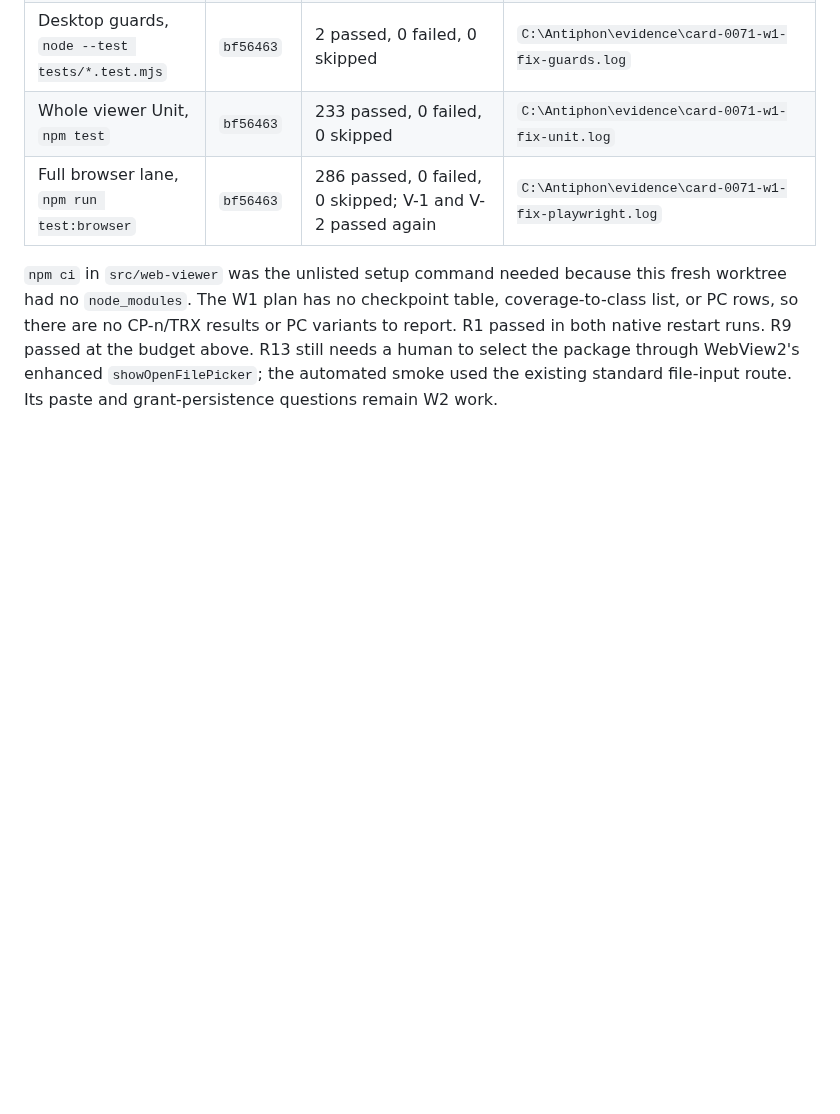
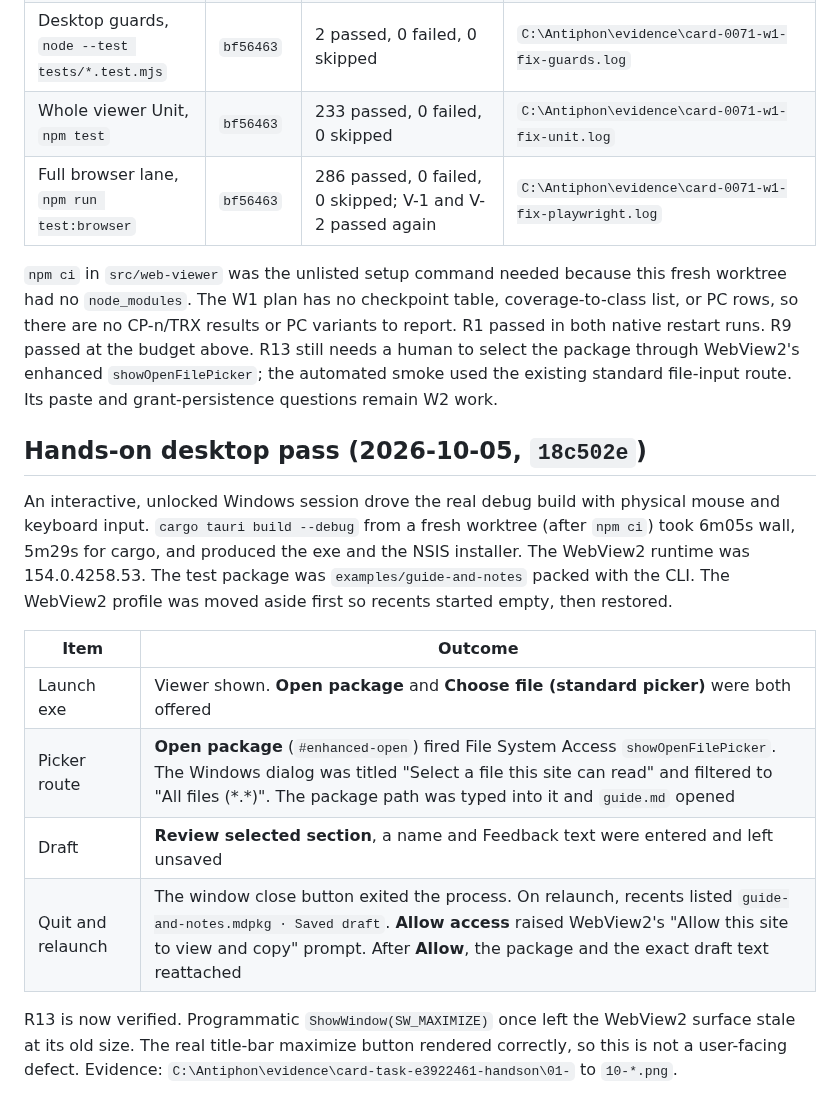
Before and after one commit to michal-ciechan/markdown-package, a Markdown page: docs/investigations/2026-09-24-card-0071-w1-shell.md, the part around the change. Drawn GitHub-style; blank space fills up the shorter version.

```diff
--- a/docs/investigations/2026-09-24-card-0071-w1-shell.md
+++ b/docs/investigations/2026-09-24-card-0071-w1-shell.md
@@ -104,3 +104,24 @@ variants to report. R1 passed in both native restart runs. R9 passed at the
 budget above. R13 still needs a human to select the package through WebView2's
 enhanced `showOpenFilePicker`; the automated smoke used the existing standard
 file-input route. Its paste and grant-persistence questions remain W2 work.
+
+## Hands-on desktop pass (2026-10-05, `18c502e`)
+
+An interactive, unlocked Windows session drove the real debug build with
+physical mouse and keyboard input. `cargo tauri build --debug` from a fresh
+worktree (after `npm ci`) took 6m05s wall, 5m29s for cargo, and produced the
+exe and the NSIS installer. The WebView2 runtime was 154.0.4258.53. The test
+package was `examples/guide-and-notes` packed with the CLI. The WebView2
+profile was moved aside first so recents started empty, then restored.
+
+| Item | Outcome |
+| --- | --- |
+| Launch exe | Viewer shown. **Open package** and **Choose file (standard picker)** were both offered |
+| Picker route | **Open package** (`#enhanced-open`) fired File System Access `showOpenFilePicker`. The Windows dialog was titled "Select a file this site can read" and filtered to "All files (\*.\*)". The package path was typed into it and `guide.md` opened |
+| Draft | **Review selected section**, a name and Feedback text were entered and left unsaved |
+| Quit and relaunch | The window close button exited the process. On relaunch, recents listed `guide-and-notes.mdpkg · Saved draft`. **Allow access** raised WebView2's "Allow this site to view and copy" prompt. After **Allow**, the package and the exact draft text reattached |
+
+R13 is now verified. Programmatic `ShowWindow(SW_MAXIMIZE)` once left the
+WebView2 surface stale at its old size. The real title-bar maximize button
+rendered correctly, so this is not a user-facing defect. Evidence:
+`C:\Antiphon\evidence\card-task-e3922461-handson\01-` to `10-*.png`.
```
Also changed, not shown: docs/investigations/2026-09-24-card-0072-w2-os-entry.md (+42 -0 lines).
